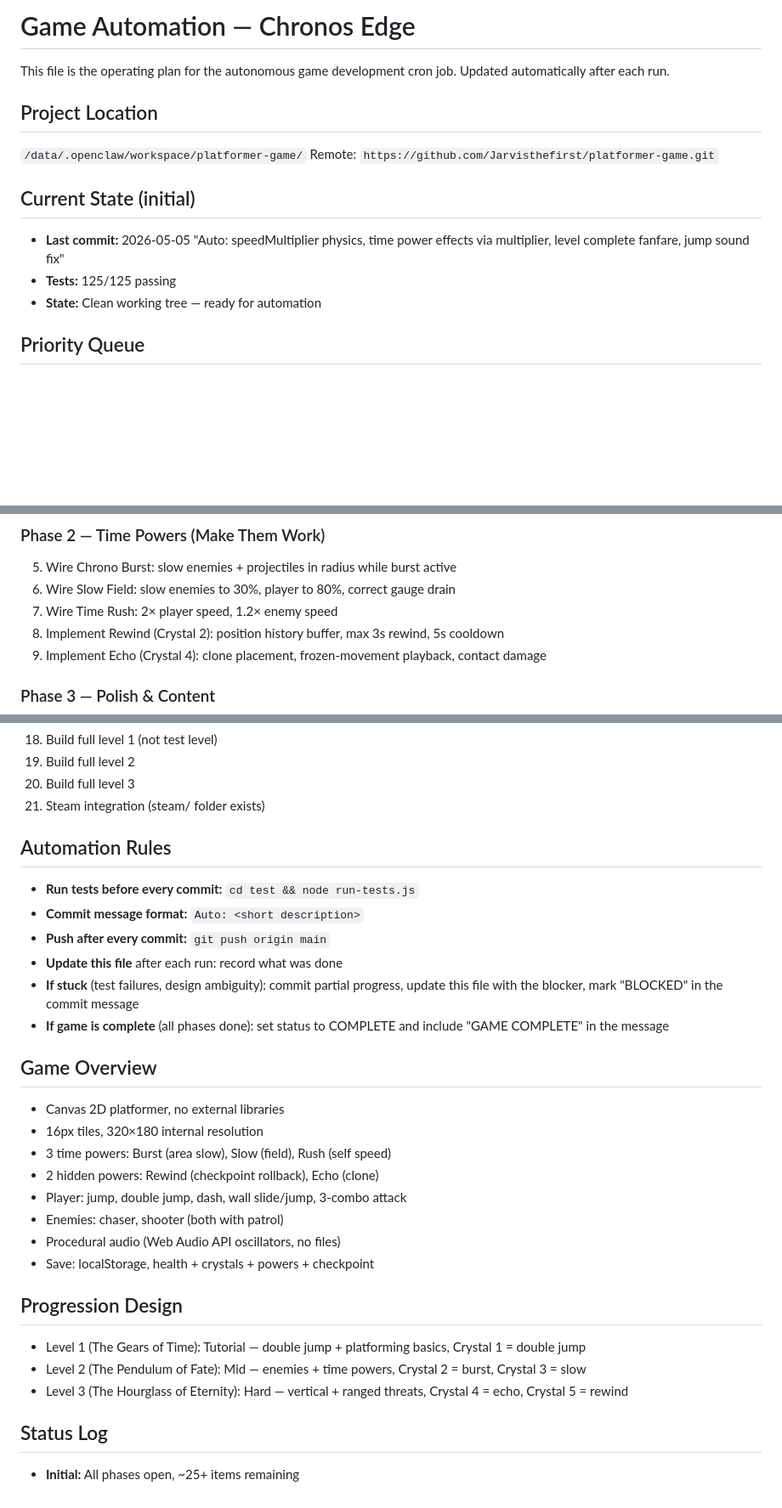
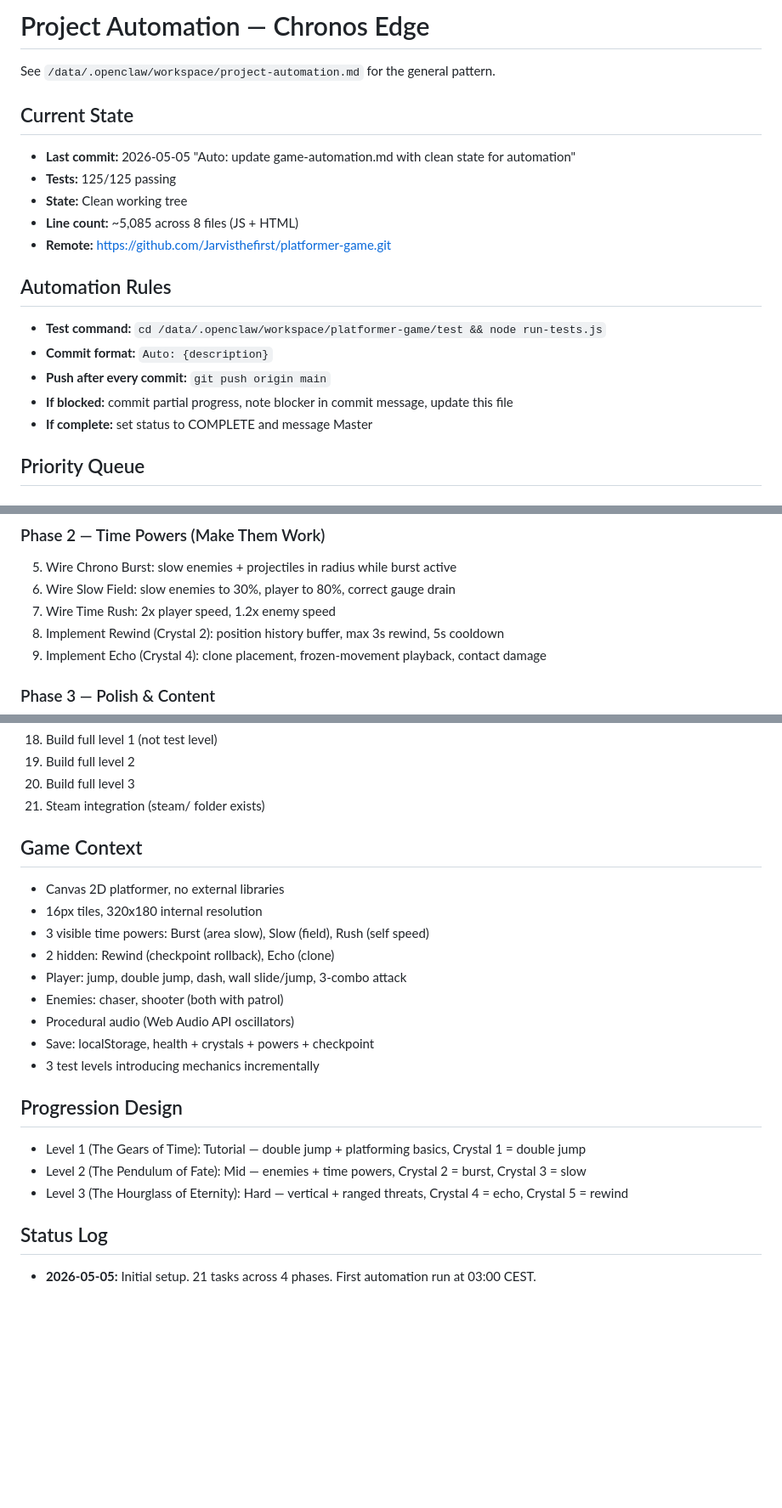
Before and after one commit to Jarvisthefirst/platformer-game, a Markdown page: project-automation.md, 3 parts joined by grey strips. Shown at 85% size. GitHub-like rendering; blank space fills up the shorter version.

Commit message:
Auto: replace game-automation.md with project-automation.md following general pattern

```diff
--- a/game-automation.md
+++ b/project-automation.md
@@ -1,16 +1,20 @@
-# Game Automation — Chronos Edge
+# Project Automation — Chronos Edge
 
-This file is the operating plan for the autonomous game development cron job.
-Updated automatically after each run.
+See `/data/.openclaw/workspace/project-automation.md` for the general pattern.
 
-## Project Location
-`/data/.openclaw/workspace/platformer-game/`
-Remote: `https://github.com/Jarvisthefirst/platformer-game.git`
+## Current State
+- **Last commit:** 2026-05-05 "Auto: update game-automation.md with clean state for automation"
+- **Tests:** 125/125 passing
+- **State:** Clean working tree
+- **Line count:** ~5,085 across 8 files (JS + HTML)
+- **Remote:** https://github.com/Jarvisthefirst/platformer-game.git
 
-## Current State (initial)
-- **Last commit:** 2026-05-05 "Auto: speedMultiplier physics, time power effects via multiplier, level complete fanfare, jump sound fix"
-- **Tests:** 125/125 passing
-- **State:** Clean working tree — ready for automation
+## Automation Rules
+- **Test command:** `cd /data/.openclaw/workspace/platformer-game/test && node run-tests.js`
+- **Commit format:** `Auto: {description}`
+- **Push after every commit:** `git push origin main`
+- **If blocked:** commit partial progress, note blocker in commit message, update this file
+- **If complete:** set status to COMPLETE and message Master
 
 ## Priority Queue
 
@@ -23,7 +27,7 @@ Remote: `https://github.com/Jarvisthefirst/platformer-game.git`
 ### Phase 2 — Time Powers (Make Them Work)
 5. Wire Chrono Burst: slow enemies + projectiles in radius while burst active
 6. Wire Slow Field: slow enemies to 30%, player to 80%, correct gauge drain
-7. Wire Time Rush: 2× player speed, 1.2× enemy speed
+7. Wire Time Rush: 2x player speed, 1.2x enemy speed
 8. Implement Rewind (Crystal 2): position history buffer, max 3s rewind, 5s cooldown
 9. Implement Echo (Crystal 4): clone placement, frozen-movement playback, contact damage
 
@@ -43,23 +47,16 @@ Remote: `https://github.com/Jarvisthefirst/platformer-game.git`
 20. Build full level 3
 21. Steam integration (steam/ folder exists)
 
-## Automation Rules
-- **Run tests before every commit:** `cd test && node run-tests.js`
-- **Commit message format:** `Auto: <short description>`
-- **Push after every commit:** `git push origin main`
-- **Update this file** after each run: record what was done
-- **If stuck** (test failures, design ambiguity): commit partial progress, update this file with the blocker, mark "BLOCKED" in the commit message
-- **If game is complete** (all phases done): set status to COMPLETE and include "GAME COMPLETE" in the message
-
-## Game Overview
+## Game Context
 - Canvas 2D platformer, no external libraries
-- 16px tiles, 320×180 internal resolution
-- 3 time powers: Burst (area slow), Slow (field), Rush (self speed)
-- 2 hidden powers: Rewind (checkpoint rollback), Echo (clone)
+- 16px tiles, 320x180 internal resolution
+- 3 visible time powers: Burst (area slow), Slow (field), Rush (self speed)
+- 2 hidden: Rewind (checkpoint rollback), Echo (clone)
 - Player: jump, double jump, dash, wall slide/jump, 3-combo attack
 - Enemies: chaser, shooter (both with patrol)
-- Procedural audio (Web Audio API oscillators, no files)
+- Procedural audio (Web Audio API oscillators)
 - Save: localStorage, health + crystals + powers + checkpoint
+- 3 test levels introducing mechanics incrementally
 
 ## Progression Design
 - Level 1 (The Gears of Time): Tutorial — double jump + platforming basics, Crystal 1 = double jump
@@ -68,4 +65,4 @@ Remote: `https://github.com/Jarvisthefirst/platformer-game.git`
 
 ## Status Log
 <!-- Updated by automation runs -->
-- **Initial:** All phases open, ~25+ items remaining
+- **2026-05-05:** Initial setup. 21 tasks across 4 phases. First automation run at 03:00 CEST.
```
